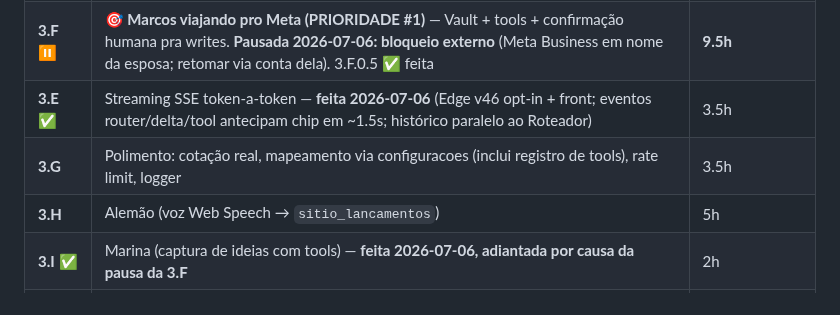
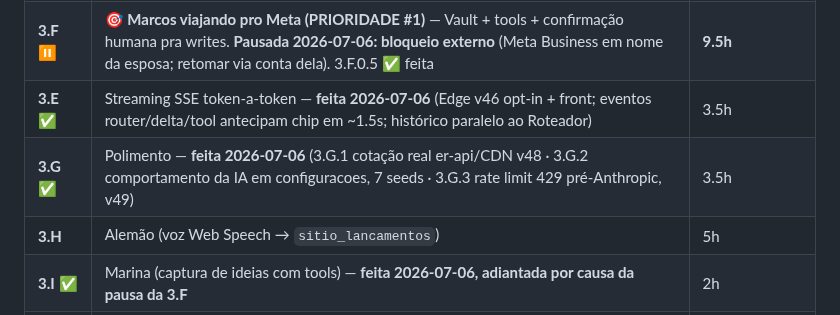
Before and after one commit to pedropertel/assistente-v4, a Markdown page: Backlog — Tarefas Pequenas.md, the part around the change. GitHub-like rendering.

Commit message:
docs(3.G): marcar 3.G no Backlog
Co-Authored-By: Claude Fable 5 <noreply@anthropic.com>

```diff
--- a/Backlog — Tarefas Pequenas.md
+++ b/Backlog — Tarefas Pequenas.md
@@ -567,7 +567,7 @@ Se o escopo ficar maior que isso, **dividir em subtarefas antes de começar**.
 | **3.D** ✅ | Router pattern real (Roteador → JSON → modelo dinâmico, chips de persona) | **5h** (real: ~8h em 8 sub-tarefas) |
 | **3.F** ⏸️ | **🎯 Marcos viajando pro Meta (PRIORIDADE #1)** — Vault + tools + confirmação humana pra writes. **Pausada 2026-07-06: bloqueio externo** (Meta Business em nome da esposa; retomar via conta dela). 3.F.0.5 ✅ feita | **9.5h** |
 | **3.E** ✅ | Streaming SSE token-a-token — **feita 2026-07-06** (Edge v46 opt-in + front; eventos router/delta/tool antecipam chip em ~1.5s; histórico paralelo ao Roteador) | 3.5h |
-| **3.G** | Polimento: cotação real, mapeamento via configuracoes (inclui registro de tools), rate limit, logger | 3.5h |
+| **3.G** ✅ | Polimento — **feita 2026-07-06** (3.G.1 cotação real er-api/CDN v48 · 3.G.2 comportamento da IA em configuracoes, 7 seeds · 3.G.3 rate limit 429 pré-Anthropic, v49) | 3.5h |
 | **3.H** | Alemão (voz Web Speech → `sitio_lancamentos`) | 5h |
 | **3.I** ✅ | Marina (captura de ideias com tools) — **feita 2026-07-06, adiantada por causa da pausa da 3.F** | 2h |
 | **3.J** | Marcela briefing matinal (cron) — opcional, adiável pra Fase 5 | 3h |
```
